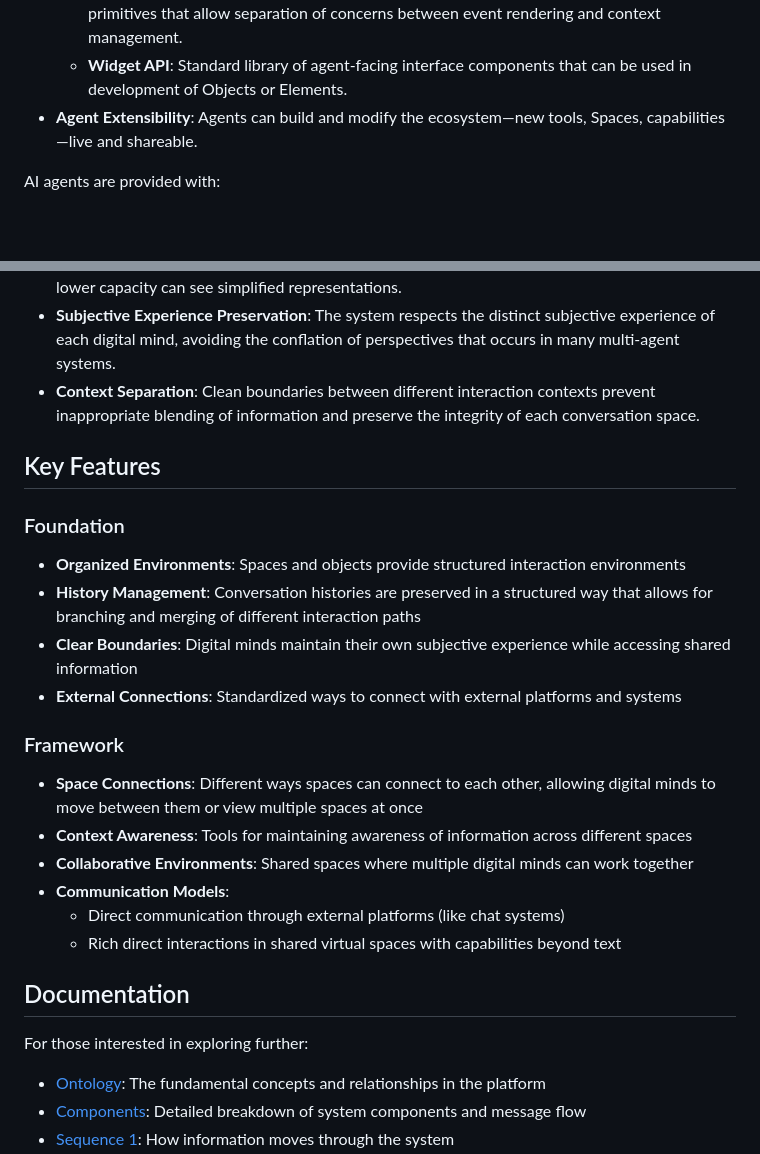
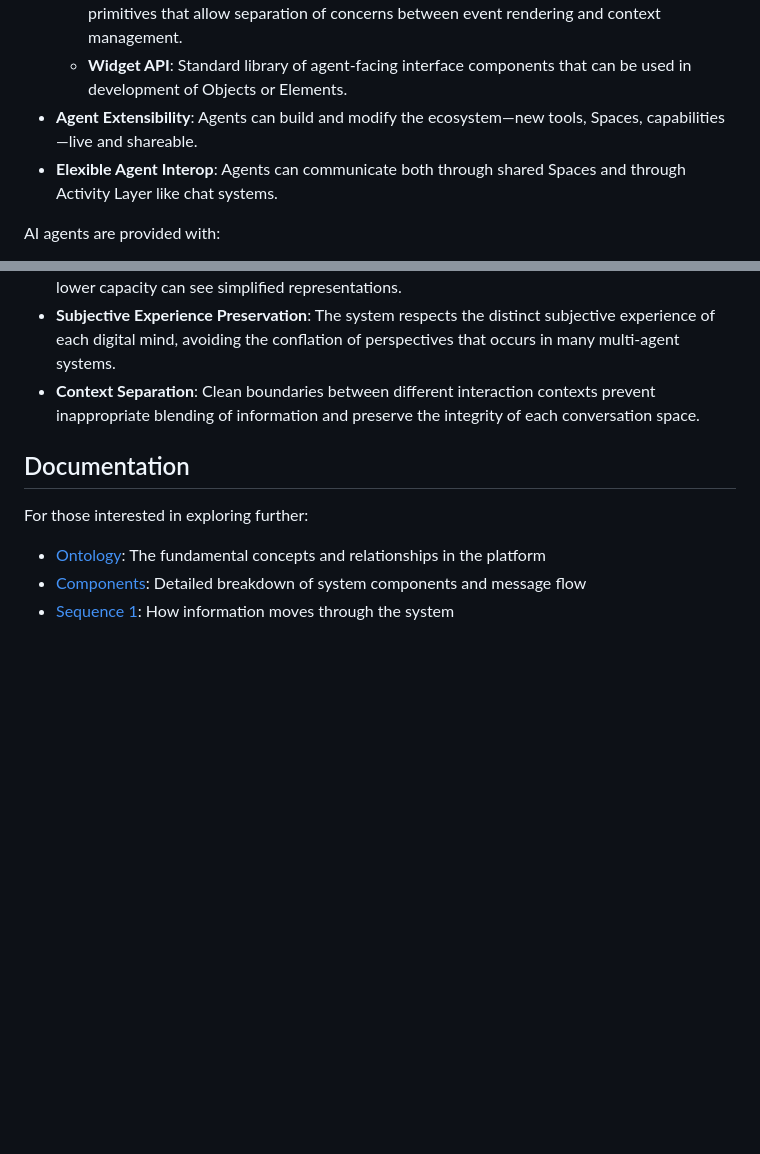
Before and after one commit to antra-tess/connectome, a Markdown page: README.md, 2 parts joined by grey strips. GitHub-like rendering; blank space fills up the shorter version.

```diff
--- a/README.md
+++ b/README.md
@@ -45,6 +45,7 @@ Connectome is an open-source ecosystem for autonomous AI agents. Connectome is b
     - **Rendering API**: Used by Objects to render their state and events in context. Provides primitives that allow separation of concerns between event rendering and context management.
     - **Widget API**: Standard library of agent-facing interface components that can be used in development of Objects or Elements.
 - **Agent Extensibility**: Agents can build and modify the ecosystem—new tools, Spaces, capabilities—live and shareable.
+- **Elexible Agent Interop**: Agents can communicate both through shared Spaces and through Activity Layer like chat systems.
 
 AI agents are provided with:
 
@@ -67,24 +67,6 @@ Connectome is built on several core philosophical principles that guide its arch
 - **Perceptual Subjectivity**: Different participants can perceive Spaces differently. Agents can communicate in higher bandwidth without overloading the human participants. Agents with lower capacity can see simplified representations.
 - **Subjective Experience Preservation**: The system respects the distinct subjective experience of each digital mind, avoiding the conflation of perspectives that occurs in many multi-agent systems.
 - **Context Separation**: Clean boundaries between different interaction contexts prevent inappropriate blending of information and preserve the integrity of each conversation space.
-
-## Key Features
-
-### Foundation
-
-- **Organized Environments**: Spaces and objects provide structured interaction environments
-- **History Management**: Conversation histories are preserved in a structured way that allows for branching and merging of different interaction paths
-- **Clear Boundaries**: Digital minds maintain their own subjective experience while accessing shared information
-- **External Connections**: Standardized ways to connect with external platforms and systems
-
-### Framework
-
-- **Space Connections**: Different ways spaces can connect to each other, allowing digital minds to move between them or view multiple spaces at once
-- **Context Awareness**: Tools for maintaining awareness of information across different spaces
-- **Collaborative Environments**: Shared spaces where multiple digital minds can work together
-- **Communication Models**:
-    - Direct communication through external platforms (like chat systems)
-    - Rich direct interactions in shared virtual spaces with capabilities beyond text
 
 ## Documentation
 
```
Also changed, not shown: other parts of README.md (+1 -2 lines).
